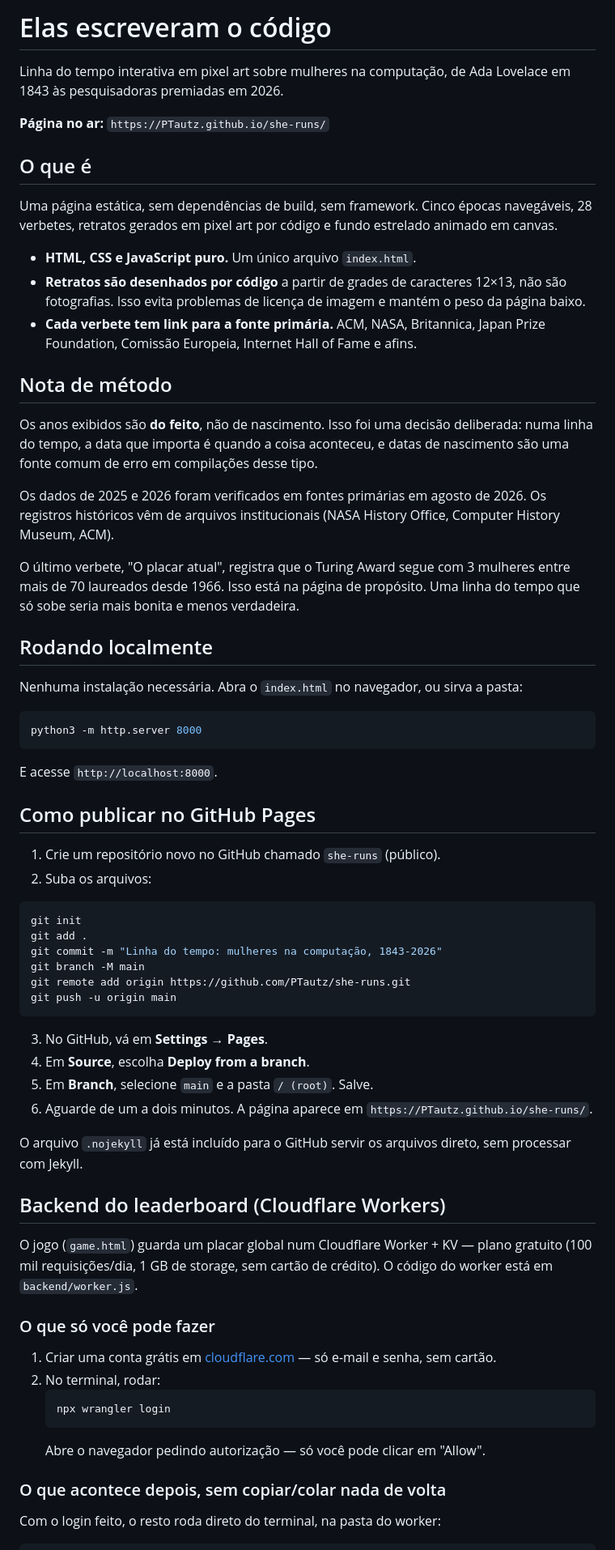
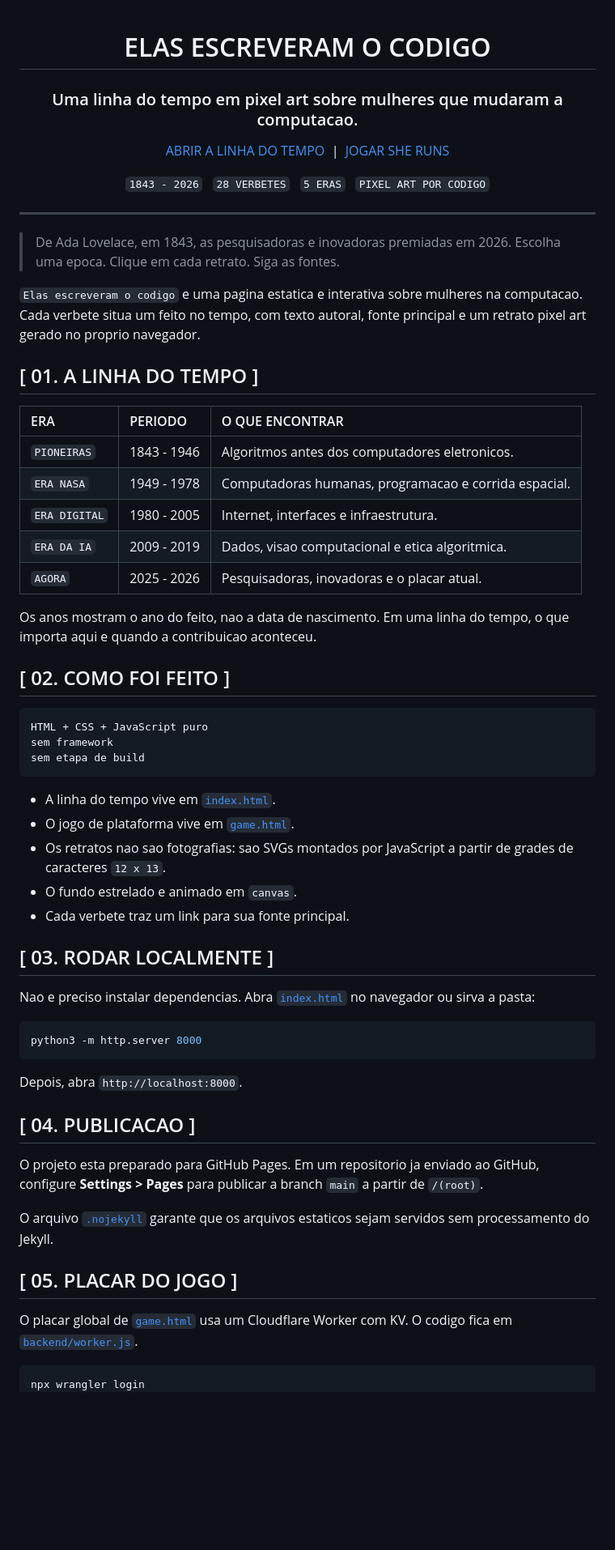
Before and after one commit to PTautz/she-runs, a Markdown page: README.md, the part around one of its changes. Shown at 81% size. GitHub-like rendering; blank space fills up the shorter version.

Commit message:
Atualiza apresentacao do README

````diff
--- a/README.md
+++ b/README.md
@@ -1,72 +1,68 @@
-# Elas escreveram o código
+<div align="center">
 
-Linha do tempo interativa em pixel art sobre mulheres na computação, de Ada Lovelace em 1843 às pesquisadoras premiadas em 2026.
+# ELAS ESCREVERAM O CODIGO
 
-**Página no ar:** `https://PTautz.github.io/she-runs/`
+### Uma linha do tempo em pixel art sobre mulheres que mudaram a computacao.
 
-## O que é
+[ABRIR A LINHA DO TEMPO](https://ptautz.github.io/she-runs/) &nbsp;|&nbsp; [JOGAR SHE RUNS](https://ptautz.github.io/she-runs/game.html)
 
-Uma página estática, sem dependências de build, sem framework. Cinco épocas navegáveis, 28 verbetes, retratos gerados em pixel art por código e fundo estrelado animado em canvas.
+`1843 - 2026` &nbsp; `28 VERBETES` &nbsp; `5 ERAS` &nbsp; `PIXEL ART POR CODIGO`
 
-- **HTML, CSS e JavaScript puro.** Um único arquivo `index.html`.
-- **Retratos são desenhados por código** a partir de grades de caracteres 12×13, não são fotografias. Isso evita problemas de licença de imagem e mantém o peso da página baixo.
-- **Cada verbete tem link para a fonte primária.** ACM, NASA, Britannica, Japan Prize Foundation, Comissão Europeia, Internet Hall of Fame e afins.
+</div>
 
-## Nota de método
+---
 
-Os anos exibidos são **do feito**, não de nascimento. Isso foi uma decisão deliberada: numa linha do tempo, a data que importa é quando a coisa aconteceu, e datas de nascimento são uma fonte comum de erro em compilações desse tipo.
+> De Ada Lovelace, em 1843, as pesquisadoras e inovadoras premiadas em 2026.
+> Escolha uma epoca. Clique em cada retrato. Siga as fontes.
 
-Os dados de 2025 e 2026 foram verificados em fontes primárias em agosto de 2026. Os registros históricos vêm de arquivos institucionais (NASA History Office, Computer History Museum, ACM).
+`Elas escreveram o codigo` e uma pagina estatica e interativa sobre mulheres na computacao. Cada verbete situa um feito no tempo, com texto autoral, fonte principal e um retrato pixel art gerado no proprio navegador.
 
-O último verbete, "O placar atual", registra que o Turing Award segue com 3 mulheres entre mais de 70 laureados desde 1966. Isso está na página de propósito. Uma linha do tempo que só sobe seria mais bonita e menos verdadeira.
+## [ 01. A LINHA DO TEMPO ]
 
-## Rodando localmente
+| ERA | PERIODO | O QUE ENCONTRAR |
+| :-- | :-- | :-- |
+| `PIONEIRAS` | 1843 - 1946 | Algoritmos antes dos computadores eletronicos. |
+| `ERA NASA` | 1949 - 1978 | Computadoras humanas, programacao e corrida espacial. |
+| `ERA DIGITAL` | 1980 - 2005 | Internet, interfaces e infraestrutura. |
+| `ERA DA IA` | 2009 - 2019 | Dados, visao computacional e etica algoritmica. |
+| `AGORA` | 2025 - 2026 | Pesquisadoras, inovadoras e o placar atual. |
 
-Nenhuma instalação necessária. Abra o `index.html` no navegador, ou sirva a pasta:
+Os anos mostram o ano do feito, nao a data de nascimento. Em uma linha do tempo, o que importa aqui e quando a contribuicao aconteceu.
+
+## [ 02. COMO FOI FEITO ]
+
+```text
+HTML + CSS + JavaScript puro
+sem framework
+sem etapa de build
+```
+
+- A linha do tempo vive em [`index.html`](index.html).
+- O jogo de plataforma vive em [`game.html`](game.html).
+- Os retratos nao sao fotografias: sao SVGs montados por JavaScript a partir de grades de caracteres `12 x 13`.
+- O fundo estrelado e animado em `canvas`.
+- Cada verbete traz um link para sua fonte principal.
+
+## [ 03. RODAR LOCALMENTE ]
+
+Nao e preciso instalar dependencias. Abra [`index.html`](index.html) no navegador ou sirva a pasta:
 
 ```bash
 python3 -m http.server 8000
 ```
 
-E acesse `http://localhost:8000`.
+Depois, abra `http://localhost:8000`.
 
-## Como publicar no GitHub Pages
+## [ 04. PUBLICACAO ]
 
-1. Crie um repositório novo no GitHub chamado `she-runs` (público).
-2. Suba os arquivos:
+O projeto esta preparado para GitHub Pages. Em um repositorio ja enviado ao GitHub, configure **Settings > Pages** para publicar a branch `main` a partir de `/(root)`.
+
+O arquivo [`.nojekyll`](.nojekyll) garante que os arquivos estaticos sejam servidos sem processamento do Jekyll.
+
+## [ 05. PLACAR DO JOGO ]
+
+O placar global de [`game.html`](game.html) usa um Cloudflare Worker com KV. O codigo fica em [`backend/worker.js`](backend/worker.js).
 
 ```bash
-git init
-git add .
-git commit -m "Linha do tempo: mulheres na computação, 1843-2026"
-git branch -M main
-git remote add origin https://github.com/PTautz/she-runs.git
-git push -u origin main
-```
-
-3. No GitHub, vá em **Settings → Pages**.
-4. Em **Source**, escolha **Deploy from a branch**.
-5. Em **Branch**, selecione `main` e a pasta `/ (root)`. Salve.
-6. Aguarde de um a dois minutos. A página aparece em `https://PTautz.github.io/she-runs/`.
-
-O arquivo `.nojekyll` já está incluído para o GitHub servir os arquivos direto, sem processar com Jekyll.
-
-## Backend do leaderboard (Cloudflare Workers)
-
-O jogo (`game.html`) guarda um placar global num Cloudflare Worker + KV — plano gratuito (100 mil requisições/dia, 1 GB de storage, sem cartão de crédito). O código do worker está em `backend/worker.js`.
-
-### O que só você pode fazer
-
-1. Criar uma conta grátis em [cloudflare.com](https://cloudflare.com) — só e-mail e senha, sem cartão.
-2. No terminal, rodar:
-   ```bash
-   npx wrangler login
-   ```
-   Abre o navegador pedindo autorização — só você pode clicar em "Allow".
-
-### O que acontece depois, sem copiar/colar nada de volta
-
-Com o login feito, o resto roda direto do terminal, na pasta do worker:
-
-```bash
+npx wrangler login
 npx wrangler kv namespace create "SHE_RUNS_SCORES"
````
Also changed, not shown: other parts of README.md (+8 -9 lines).
